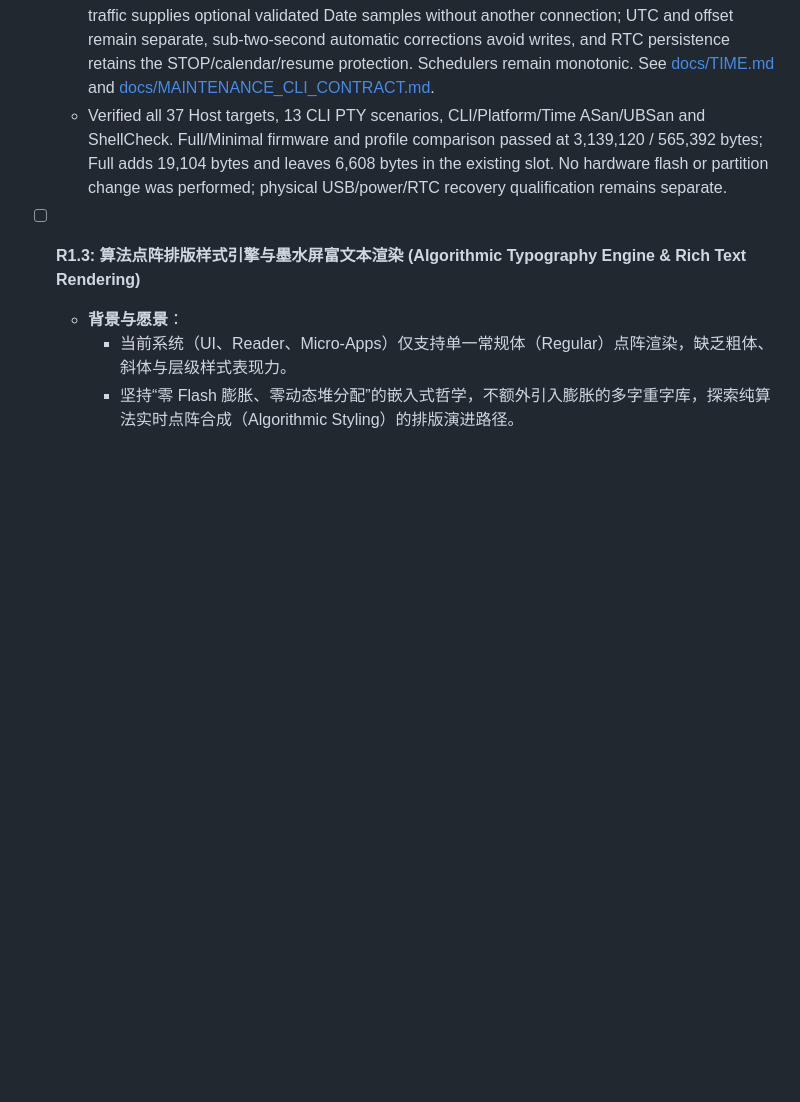
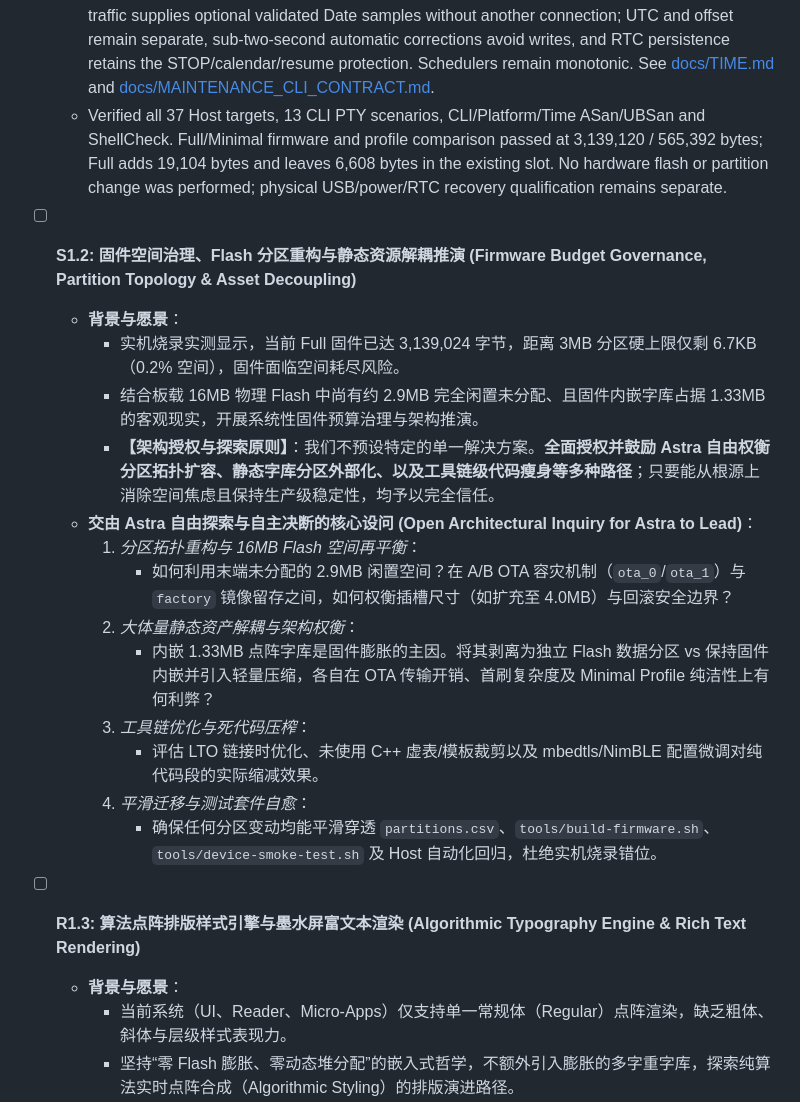
Before and after one commit to Tinnci/zectrix-note4-platform, a Markdown page: ASTRA_TASKS.md, the part around one of its changes. GitHub-like rendering; blank space fills up the shorter version.

```diff
--- a/ASTRA_TASKS.md
+++ b/ASTRA_TASKS.md
@@ -299,6 +299,21 @@ Each iteration picks the top unfinished task, implements production code, verifi
   - Unified Manual > authorized Companion > verified HTTPS Date > RTC clock authority, with ten-minute priority holdoff, stale-sample rejection and bounded HTTPS corrections. Existing HTTPS traffic supplies optional validated Date samples without another connection; UTC and offset remain separate, sub-two-second automatic corrections avoid writes, and RTC persistence retains the STOP/calendar/resume protection. Schedulers remain monotonic. See [docs/TIME.md](docs/TIME.md) and [docs/MAINTENANCE_CLI_CONTRACT.md](docs/MAINTENANCE_CLI_CONTRACT.md).
   - Verified all 37 Host targets, 13 CLI PTY scenarios, CLI/Platform/Time ASan/UBSan and ShellCheck. Full/Minimal firmware and profile comparison passed at 3,139,120 / 565,392 bytes; Full adds 19,104 bytes and leaves 6,608 bytes in the existing slot. No hardware flash or partition change was performed; physical USB/power/RTC recovery qualification remains separate.
 
+- [ ] **S1.2: 固件空间治理、Flash 分区重构与静态资源解耦推演 (Firmware Budget Governance, Partition Topology & Asset Decoupling)**
+  - **背景与愿景**：
+    - 实机烧录实测显示，当前 Full 固件已达 3,139,024 字节，距离 3MB 分区硬上限仅剩 6.7KB（0.2% 空间），固件面临空间耗尽风险。
+    - 结合板载 16MB 物理 Flash 中尚有约 2.9MB 完全闲置未分配、且固件内嵌字库占据 1.33MB 的客观现实，开展系统性固件预算治理与架构推演。
+    - **【架构授权与探索原则】**：我们不预设特定的单一解决方案。**全面授权并鼓励 Astra 自由权衡分区拓扑扩容、静态字库分区外部化、以及工具链级代码瘦身等多种路径**；只要能从根源上消除空间焦虑且保持生产级稳定性，均予以完全信任。
+  - **交由 Astra 自由探索与自主决断的核心设问 (Open Architectural Inquiry for Astra to Lead)**：
+    1. *分区拓扑重构与 16MB Flash 空间再平衡*：
+       - 如何利用末端未分配的 2.9MB 闲置空间？在 A/B OTA 容灾机制（`ota_0`/`ota_1`）与 `factory` 镜像留存之间，如何权衡插槽尺寸（如扩充至 4.0MB）与回滚安全边界？
+    2. *大体量静态资产解耦与架构权衡*：
+       - 内嵌 1.33MB 点阵字库是固件膨胀的主因。将其剥离为独立 Flash 数据分区 vs 保持固件内嵌并引入轻量压缩，各自在 OTA 传输开销、首刷复杂度及 Minimal Profile 纯洁性上有何利弊？
+    3. *工具链优化与死代码压榨*：
+       - 评估 LTO 链接时优化、未使用 C++ 虚表/模板裁剪以及 mbedtls/NimBLE 配置微调对纯代码段的实际缩减效果。
+    4. *平滑迁移与测试套件自愈*：
+       - 确保任何分区变动均能平滑穿透 `partitions.csv`、`tools/build-firmware.sh`、`tools/device-smoke-test.sh` 及 Host 自动化回归，杜绝实机烧录错位。
+
 - [ ] **R1.3: 算法点阵排版样式引擎与墨水屏富文本渲染 (Algorithmic Typography Engine & Rich Text Rendering)**
   - **背景与愿景**：
     - 当前系统（UI、Reader、Micro-Apps）仅支持单一常规体（Regular）点阵渲染，缺乏粗体、斜体与层级样式表现力。
```
Also changed, not shown: other parts of ASTRA_TASKS.md (+20 -0 lines).
